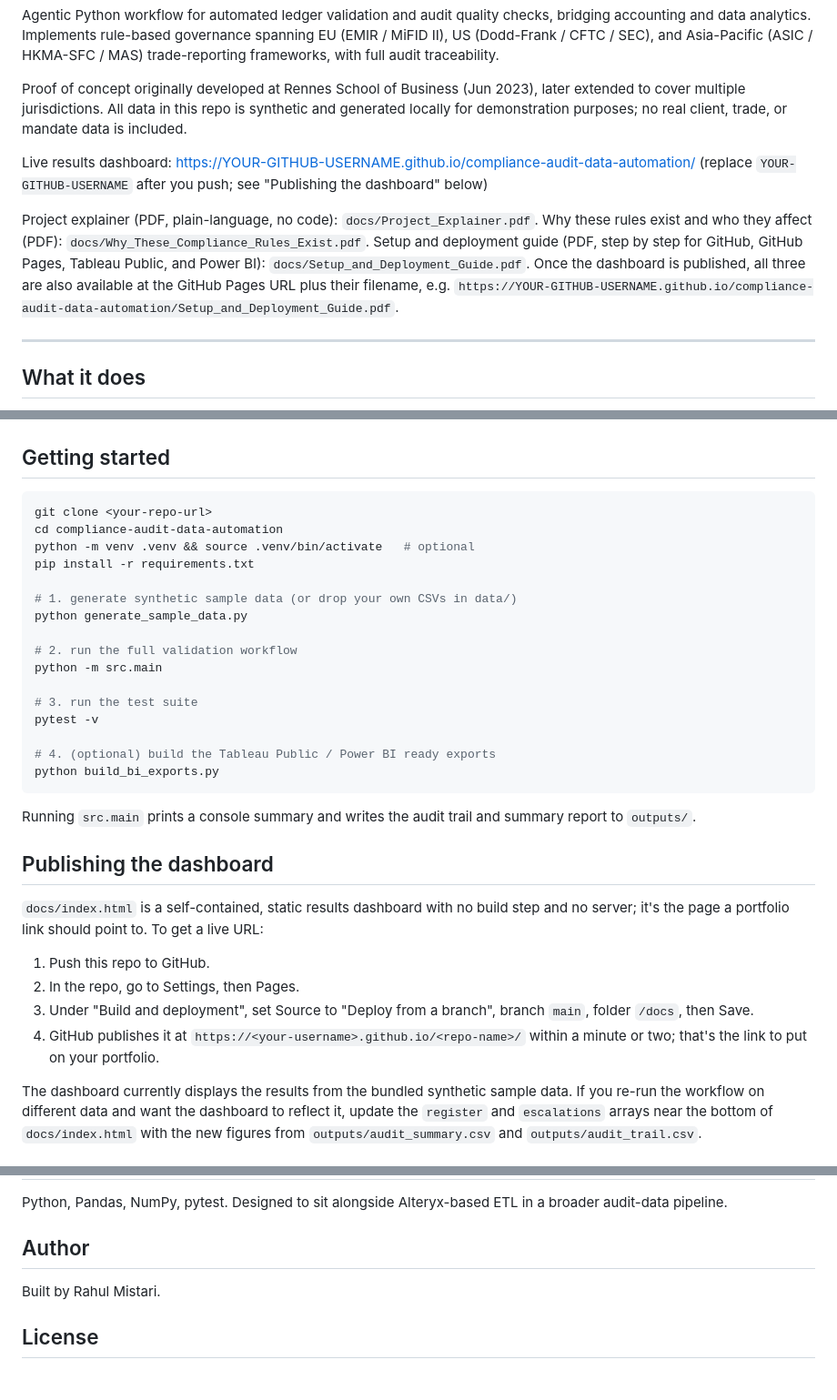
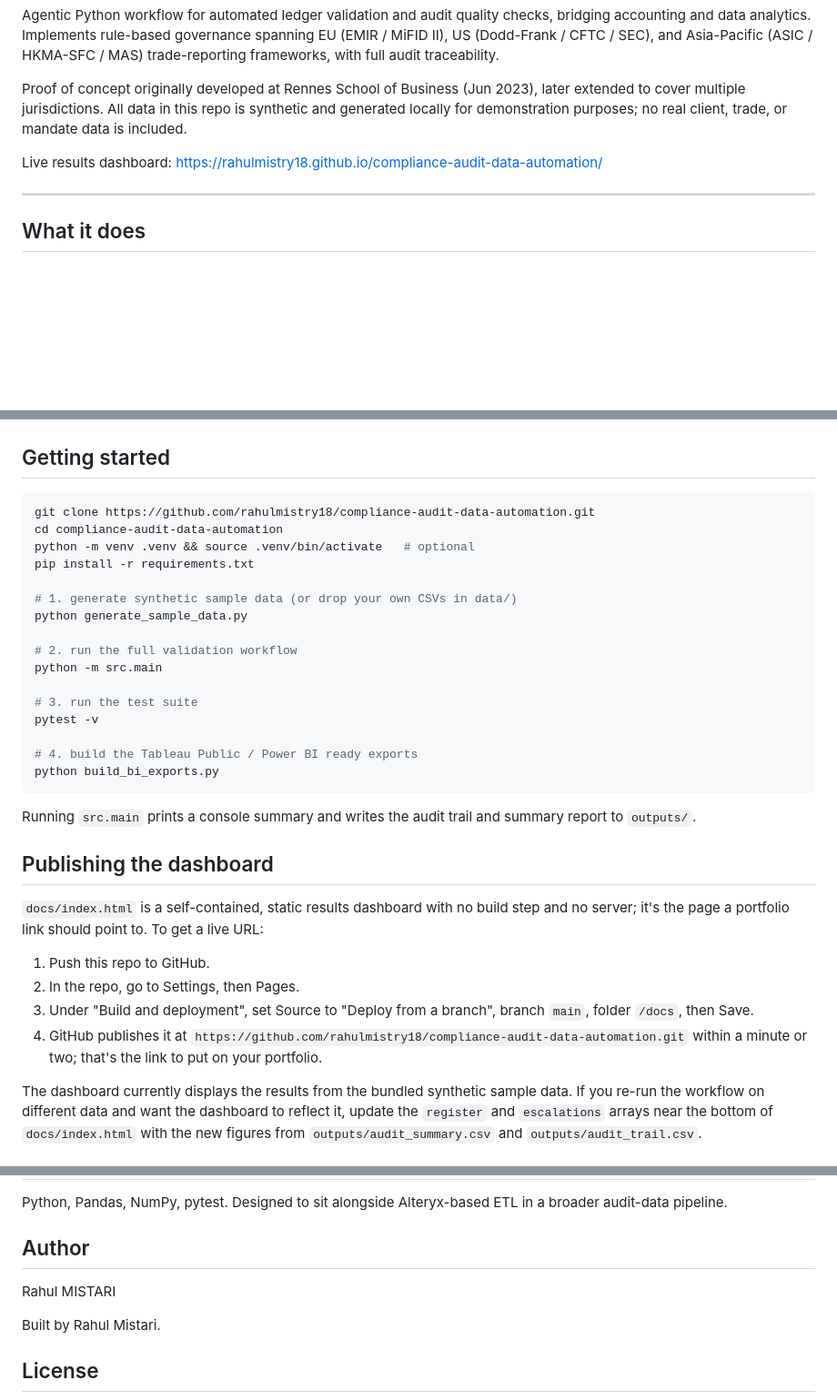
Before and after one commit to rahulmistry18/compliance-audit-data-automation, a Markdown page: README.md, 3 parts joined by grey strips. Shown at 91% size. GitHub-like rendering; blank space fills up the shorter version.

Commit message:
Update README with new links and author information
Updated links and documentation for the project, including the live results dashboard and repository cloning instructions.

````diff
--- a/README.md
+++ b/README.md
@@ -6,13 +6,7 @@ Agentic Python workflow for automated ledger validation and audit quality checks
 
 Proof of concept originally developed at Rennes School of Business (Jun 2023), later extended to cover multiple jurisdictions. All data in this repo is synthetic and generated locally for demonstration purposes; no real client, trade, or mandate data is included.
 
-Live results dashboard: https://YOUR-GITHUB-USERNAME.github.io/compliance-audit-data-automation/
-(replace `YOUR-GITHUB-USERNAME` after you push; see "Publishing the dashboard" below)
-
-Project explainer (PDF, plain-language, no code): `docs/Project_Explainer.pdf`.
-Why these rules exist and who they affect (PDF): `docs/Why_These_Compliance_Rules_Exist.pdf`.
-Setup and deployment guide (PDF, step by step for GitHub, GitHub Pages, Tableau Public, and Power BI): `docs/Setup_and_Deployment_Guide.pdf`.
-Once the dashboard is published, all three are also available at the GitHub Pages URL plus their filename, e.g. `https://YOUR-GITHUB-USERNAME.github.io/compliance-audit-data-automation/Setup_and_Deployment_Guide.pdf`.
+Live results dashboard: https://rahulmistry18.github.io/compliance-audit-data-automation/
 
 ---
 
@@ -83,7 +77,7 @@ compliance-audit-data-automation/
 ## Getting started
 
 ```bash
-git clone <your-repo-url>
+git clone https://github.com/rahulmistry18/compliance-audit-data-automation.git
 cd compliance-audit-data-automation
 python -m venv .venv && source .venv/bin/activate   # optional
 pip install -r requirements.txt
@@ -97,7 +91,7 @@ python -m src.main
 # 3. run the test suite
 pytest -v
 
-# 4. (optional) build the Tableau Public / Power BI ready exports
+# 4. build the Tableau Public / Power BI ready exports
 python build_bi_exports.py
 ```
 
@@ -110,7 +104,7 @@ Running `src.main` prints a console summary and writes the audit trail and summa
 1. Push this repo to GitHub.
 2. In the repo, go to Settings, then Pages.
 3. Under "Build and deployment", set Source to "Deploy from a branch", branch `main`, folder `/docs`, then Save.
-4. GitHub publishes it at `https://<your-username>.github.io/<repo-name>/` within a minute or two; that's the link to put on your portfolio.
+4. GitHub publishes it at `https://github.com/rahulmistry18/compliance-audit-data-automation.git` within a minute or two; that's the link to put on your portfolio.
 
 The dashboard currently displays the results from the bundled synthetic sample data. If you re-run the workflow on different data and want the dashboard to reflect it, update the `register` and `escalations` arrays near the bottom of `docs/index.html` with the new figures from `outputs/audit_summary.csv` and `outputs/audit_trail.csv`.
 
@@ -163,6 +157,7 @@ This is a simplified, educational rule set intended to demonstrate the automatio
 Python, Pandas, NumPy, pytest. Designed to sit alongside Alteryx-based ETL in a broader audit-data pipeline.
 
 ## Author
+Rahul MISTARI
 
 Built by Rahul Mistari.
 
````
